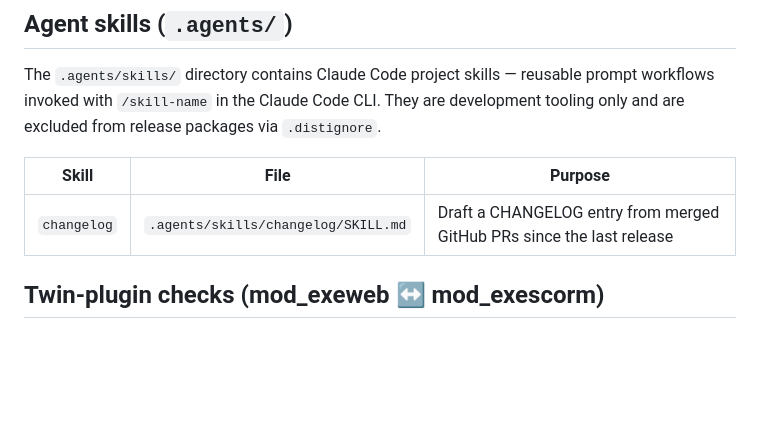
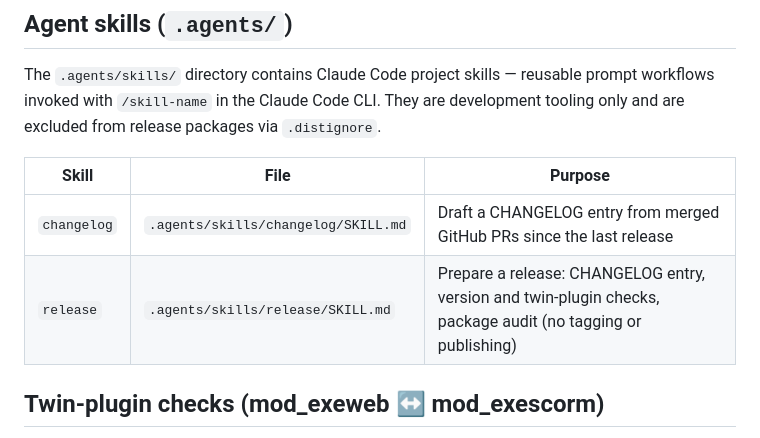
Before and after one commit to exelearning/mod_exeweb, a Markdown page: AGENTS.md, the part around the change. Rendered like a GitHub page; blank space fills up the shorter version.

Commit message:
New agent skill to prepare a release (CHANGELOG, version checks, package audit).

```diff
--- a/AGENTS.md
+++ b/AGENTS.md
@@ -127,6 +127,7 @@ The `.agents/skills/` directory contains Claude Code project skills — reusable
 | Skill | File | Purpose |
 |-------|------|---------|
 | `changelog` | `.agents/skills/changelog/SKILL.md` | Draft a CHANGELOG entry from merged GitHub PRs since the last release |
+| `release` | `.agents/skills/release/SKILL.md` | Prepare a release: CHANGELOG entry, version and twin-plugin checks, package audit (no tagging or publishing) |
 
 ## Twin-plugin checks (mod_exeweb ↔ mod_exescorm)
 
```
Also changed, not shown: 1 other file.
